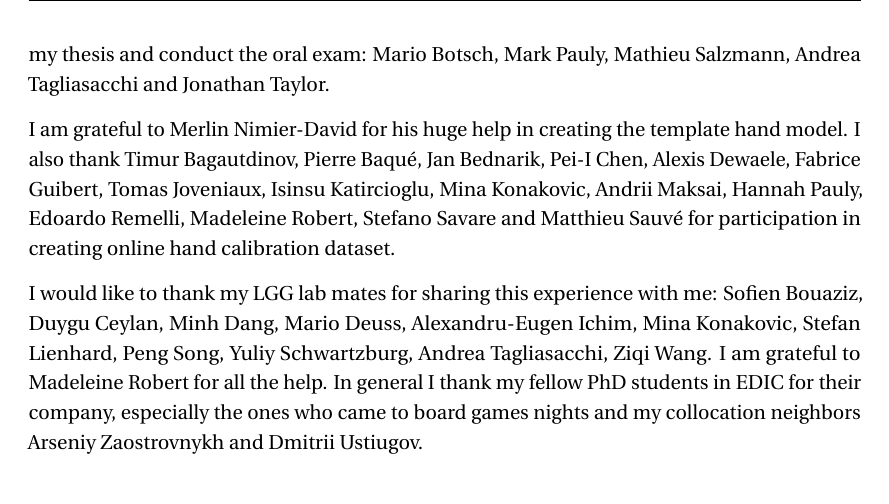
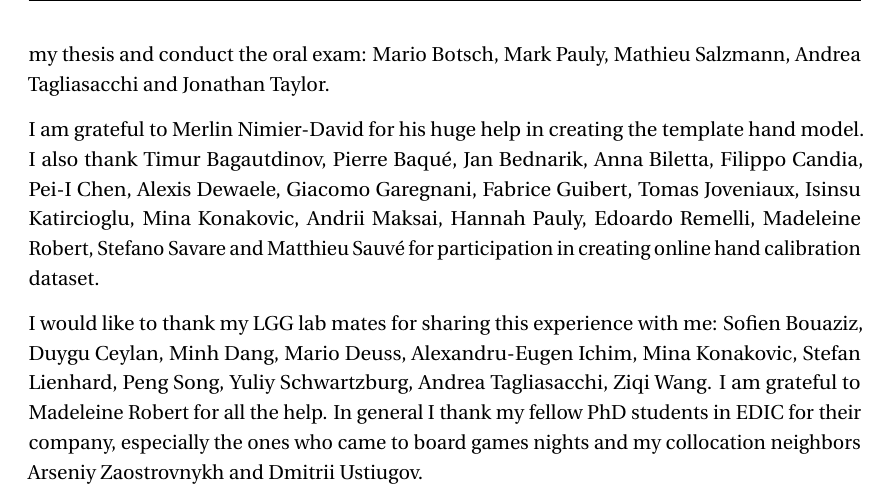
Before and after one commit to anastasia-tkach/thesis-tex, a LaTeX thesis (thesis.tex, which reads head/acknowledgements.tex): part of page 6 of 159, cut so that both start at the same text. Compiled offline with pdfLaTeX.

Commit message:
added names

```diff
--- a/head/acknowledgements.tex
+++ b/head/acknowledgements.tex
@@ -18,7 +18,7 @@ I am thankful to Luciano Sbaiz and Wei Li for mentoring my internship at Google
 
 I am thankful to my thesis committee for finding the time in their busy schedule to review my thesis and conduct the oral exam: Mario Botsch, Mark Pauly, Mathieu Salzmann, Andrea Tagliasacchi and Jonathan Taylor.
 
-I am grateful to Merlin Nimier-David for his huge help in creating the template hand model. I also thank Timur Bagautdinov, Pierre Baqué, Jan Bednarik, Pei-I Chen, Alexis Dewaele, Fabrice Guibert, Tomas Joveniaux, Isinsu Katircioglu, Mina Konakovic, Andrii Maksai, Hannah Pauly, Edoardo Remelli, Madeleine Robert, Stefano Savare and Matthieu Sauvé for participation in creating online hand calibration dataset.
+I am grateful to Merlin Nimier-David for his huge help in creating the template hand model. I also thank Timur Bagautdinov, Pierre Baqué, Jan Bednarik, Anna Biletta, Filippo Candia, Pei-I Chen, Alexis Dewaele, Giacomo Garegnani, Fabrice Guibert, Tomas Joveniaux, Isinsu Katircioglu, Mina Konakovic, Andrii Maksai, Hannah Pauly, Edoardo Remelli, Madeleine Robert, Stefano Savare and Matthieu Sauvé for participation in creating online hand calibration dataset.
 
 I would like to thank my LGG lab mates for sharing this experience with me: Sofien Bouaziz, Duygu Ceylan, Minh Dang, Mario Deuss, Alexandru-Eugen Ichim, Mina Konakovic, Stefan Lienhard, Peng Song, Yuliy Schwartzburg, Andrea Tagliasacchi, Ziqi Wang. I am grateful to Madeleine Robert for all the help. In general I thank my fellow PhD students in EDIC for their company, especially the ones who came to board games nights and my collocation neighbors Arseniy Zaostrovnykh and Dmitrii Ustiugov.
 
```
